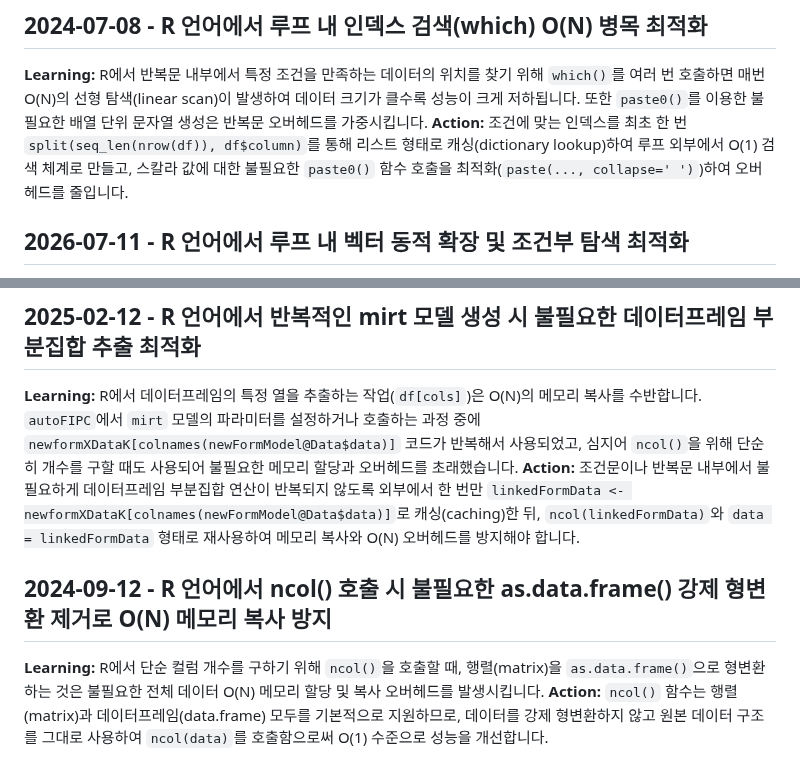
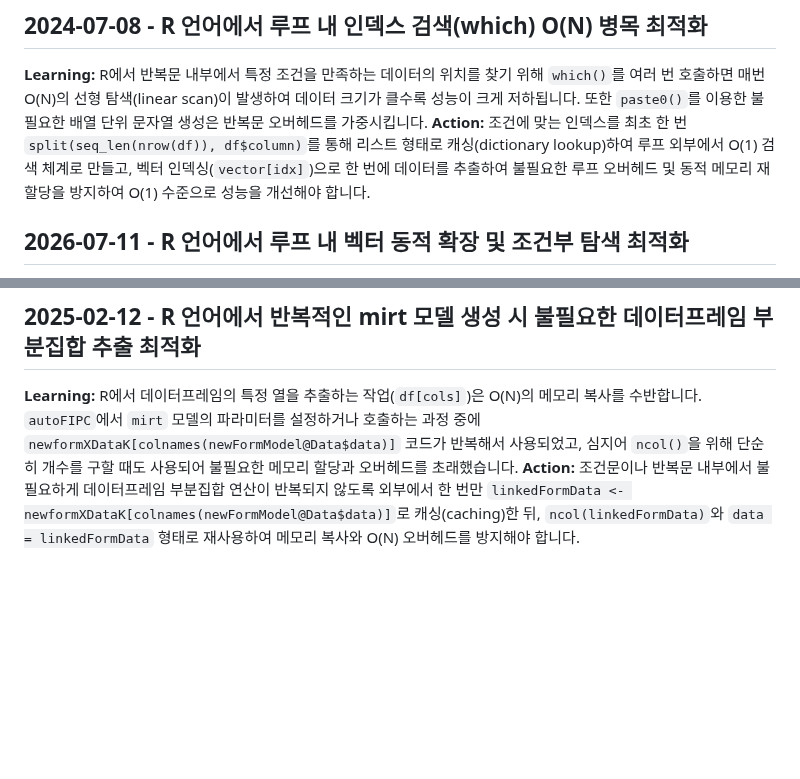
Before and after one commit to ContextualWisdomLab/aFIPC, a Markdown page: .jules/bolt.md, 2 parts joined by grey strips. Rendered like a GitHub page; blank space fills up the shorter version.

Commit message:
chore: remove unmeasured performance doctrine

```diff
--- a/.jules/bolt.md
+++ b/.jules/bolt.md
@@ -6,7 +6,7 @@
 **Action:** 조건에 맞는 인덱스를 최초 탐색 시 변수에 캐싱(`newIdx`, `oldIdx` 등)하여 저장하고 이후 동일한 데이터 접근 시 캐싱된 인덱스를 사용함으로써 O(1) 수준으로 성능을 향상시킬 수 있습니다. 추가로 스칼라 값에 대한 불필요한 `paste0()` 함수 호출을 제거하여 오버헤드를 줄입니다.
 ## 2024-07-08 - R 언어에서 루프 내 인덱스 검색(which) O(N) 병목 최적화
 **Learning:** R에서 반복문 내부에서 특정 조건을 만족하는 데이터의 위치를 찾기 위해 `which()`를 여러 번 호출하면 매번 O(N)의 선형 탐색(linear scan)이 발생하여 데이터 크기가 클수록 성능이 크게 저하됩니다. 또한 `paste0()`를 이용한 불필요한 배열 단위 문자열 생성은 반복문 오버헤드를 가중시킵니다.
-**Action:** 조건에 맞는 인덱스를 최초 한 번 `split(seq_len(nrow(df)), df$column)`를 통해 리스트 형태로 캐싱(dictionary lookup)하여 루프 외부에서 O(1) 검색 체계로 만들고, 스칼라 값에 대한 불필요한 `paste0()` 함수 호출을 최적화(`paste(..., collapse=' ')`)하여 오버헤드를 줄입니다.
+**Action:** 조건에 맞는 인덱스를 최초 한 번 `split(seq_len(nrow(df)), df$column)`를 통해 리스트 형태로 캐싱(dictionary lookup)하여 루프 외부에서 O(1) 검색 체계로 만들고, 벡터 인덱싱(`vector[idx]`)으로 한 번에 데이터를 추출하여 불필요한 루프 오버헤드 및 동적 메모리 재할당을 방지하여 O(1) 수준으로 성능을 개선해야 합니다.
 ## 2026-07-11 - R 언어에서 루프 내 벡터 동적 확장 및 조건부 탐색 최적화
 **Learning:** R에서 for 루프 내에 동적으로 벡터 크기를 늘리면서 (`vector[i] <- value`) 조건을 검사하는 것은 O(N^2)의 복사 오버헤드(copy-on-modify)를 발생시키며 매 반복마다 `match()` 스캔을 수행하면 성능 저하를 초래합니다.
 **Action:** 루프 외부에 벡터화된 `match()`를 한 번만 수행하여 유효한 인덱스를 찾고, 벡터 인덱싱(`vector[idx]`)으로 한 번에 데이터를 추출하여 불필요한 루프 오버헤드 및 동적 메모리 재할당을 방지하여 O(1) 수준으로 성능을 개선해야 합니다.
@@ -16,6 +16,3 @@
 ## 2025-02-12 - R 언어에서 반복적인 mirt 모델 생성 시 불필요한 데이터프레임 부분집합 추출 최적화
 **Learning:** R에서 데이터프레임의 특정 열을 추출하는 작업(`df[cols]`)은 O(N)의 메모리 복사를 수반합니다. `autoFIPC`에서 `mirt` 모델의 파라미터를 설정하거나 호출하는 과정 중에 `newformXDataK[colnames(newFormModel@Data$data)]` 코드가 반복해서 사용되었고, 심지어 `ncol()`을 위해 단순히 개수를 구할 때도 사용되어 불필요한 메모리 할당과 오버헤드를 초래했습니다.
 **Action:** 조건문이나 반복문 내부에서 불필요하게 데이터프레임 부분집합 연산이 반복되지 않도록 외부에서 한 번만 `linkedFormData <- newformXDataK[colnames(newFormModel@Data$data)]`로 캐싱(caching)한 뒤, `ncol(linkedFormData)`와 `data = linkedFormData` 형태로 재사용하여 메모리 복사와 O(N) 오버헤드를 방지해야 합니다.
-## 2024-09-12 - R 언어에서 ncol() 호출 시 불필요한 as.data.frame() 강제 형변환 제거로 O(N) 메모리 복사 방지
-**Learning:** R에서 단순 컬럼 개수를 구하기 위해 `ncol()`을 호출할 때, 행렬(matrix)을 `as.data.frame()`으로 형변환하는 것은 불필요한 전체 데이터 O(N) 메모리 할당 및 복사 오버헤드를 발생시킵니다.
-**Action:** `ncol()` 함수는 행렬(matrix)과 데이터프레임(data.frame) 모두를 기본적으로 지원하므로, 데이터를 강제 형변환하지 않고 원본 데이터 구조를 그대로 사용하여 `ncol(data)`를 호출함으로써 O(1) 수준으로 성능을 개선합니다.
```
